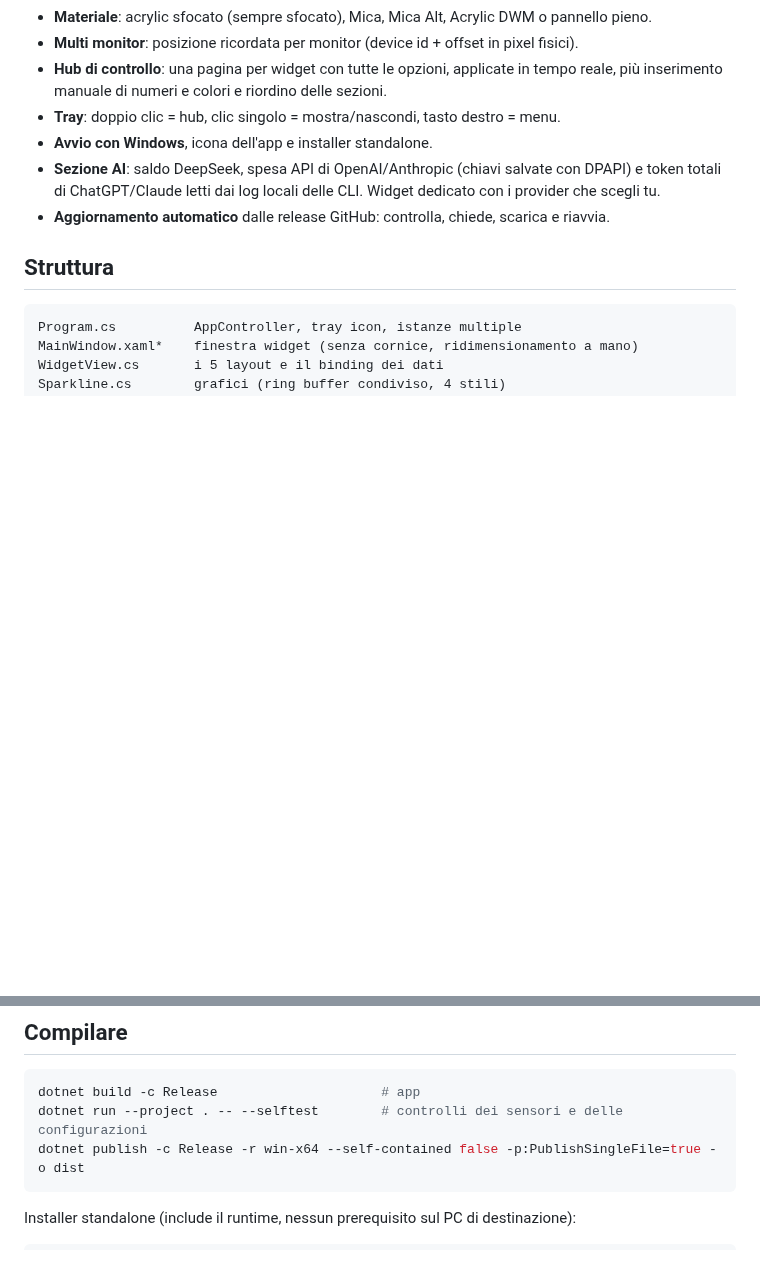
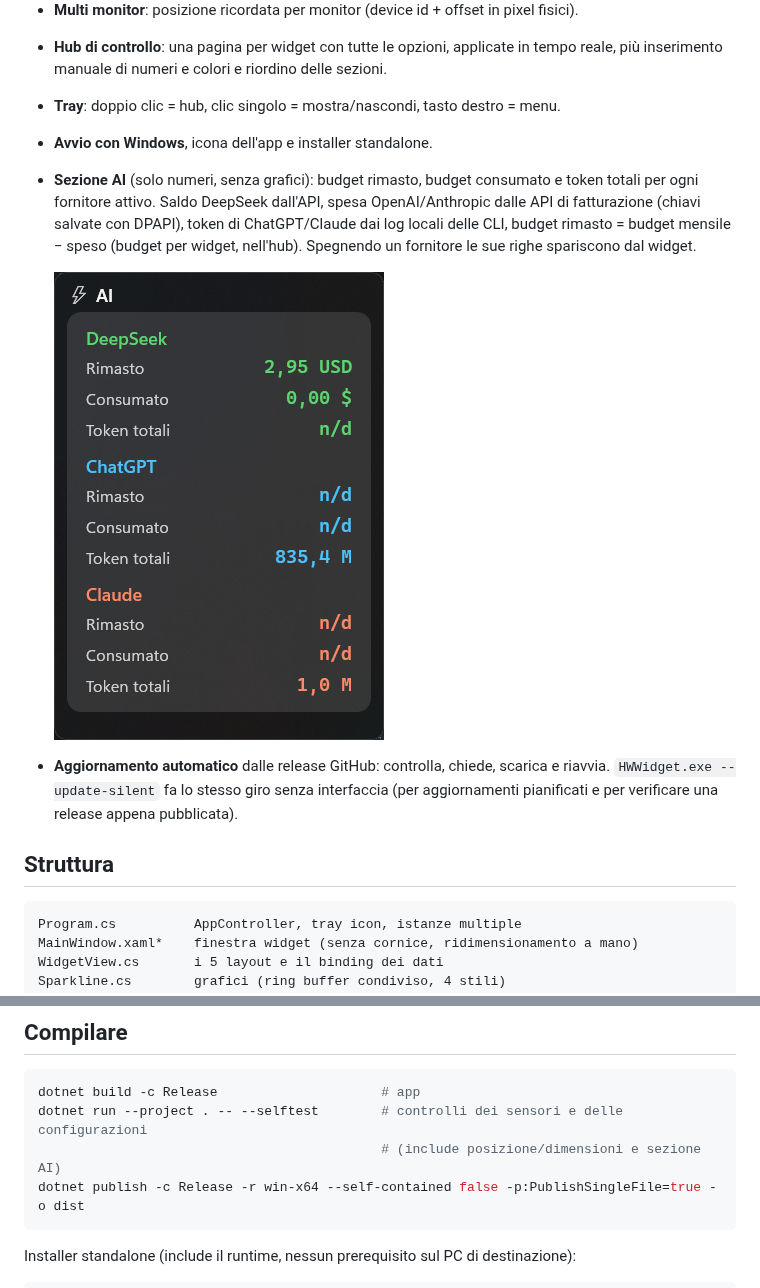
Before and after one commit to renegadeFree/HWWidget, a Markdown page: README.md, 2 parts joined by grey strips. Rendered like a GitHub page; pictures changed too: docs/ai.png (added); blank space fills up the shorter version.

Commit message:
README e screenshot: sezione AI solo numeri, aggiornamento silenzioso

````diff
--- a/README.md
+++ b/README.md
@@ -25,10 +25,17 @@ e un hub di controllo in stile Impostazioni di Windows.
   più inserimento manuale di numeri e colori e riordino delle sezioni.
 - **Tray**: doppio clic = hub, clic singolo = mostra/nascondi, tasto destro = menu.
 - **Avvio con Windows**, icona dell'app e installer standalone.
-- **Sezione AI**: saldo DeepSeek, spesa API di OpenAI/Anthropic (chiavi salvate con DPAPI)
-  e token totali di ChatGPT/Claude letti dai log locali delle CLI. Widget dedicato con i
-  provider che scegli tu.
+- **Sezione AI** (solo numeri, senza grafici): budget rimasto, budget consumato e token
+  totali per ogni fornitore attivo. Saldo DeepSeek dall'API, spesa OpenAI/Anthropic dalle
+  API di fatturazione (chiavi salvate con DPAPI), token di ChatGPT/Claude dai log locali
+  delle CLI, budget rimasto = budget mensile − speso (budget per widget, nell'hub).
+  Spegnendo un fornitore le sue righe spariscono dal widget.
+
+  ![Widget AI](docs/ai.png)
+
 - **Aggiornamento automatico** dalle release GitHub: controlla, chiede, scarica e riavvia.
+  `HWWidget.exe --update-silent` fa lo stesso giro senza interfaccia (per aggiornamenti
+  pianificati e per verificare una release appena pubblicata).
 
 ## Struttura
 
@@ -51,6 +58,7 @@ Setup/              installer standalone (progetto separato)
 ```powershell
 dotnet build -c Release                     # app
 dotnet run --project . -- --selftest        # controlli dei sensori e delle configurazioni
+                                            # (include posizione/dimensioni e sezione AI)
 dotnet publish -c Release -r win-x64 --self-contained false -p:PublishSingleFile=true -o dist
 ```
 
````
Also changed, not shown: docs/hub-app.png (added).
